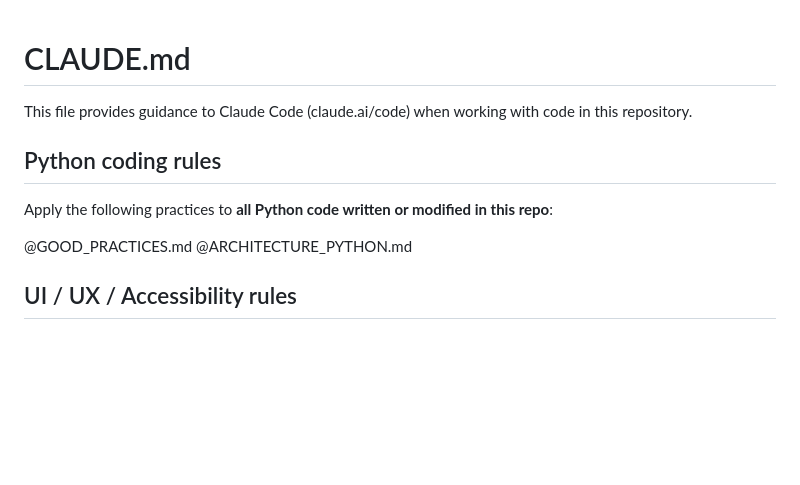
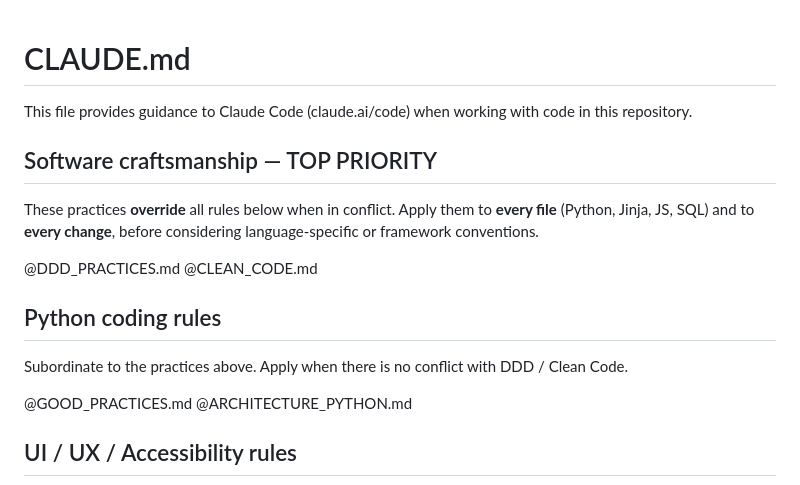
Before and after one commit to ValentinDumas/toolbox, a Markdown page: invoice-manager/CLAUDE.md, the part around the change. Rendered like a GitHub page; blank space fills up the shorter version.

```diff
--- a/invoice-manager/CLAUDE.md
+++ b/invoice-manager/CLAUDE.md
@@ -2,9 +2,16 @@
 
 This file provides guidance to Claude Code (claude.ai/code) when working with code in this repository.
 
+## Software craftsmanship — TOP PRIORITY
+
+These practices **override** all rules below when in conflict. Apply them to **every file** (Python, Jinja, JS, SQL) and to **every change**, before considering language-specific or framework conventions.
+
+@DDD_PRACTICES.md
+@CLEAN_CODE.md
+
 ## Python coding rules
 
-Apply the following practices to **all Python code written or modified in this repo**:
+Subordinate to the practices above. Apply when there is no conflict with DDD / Clean Code.
 
 @GOOD_PRACTICES.md
 @ARCHITECTURE_PYTHON.md
```
Also changed, not shown: invoice-manager/CLEAN_CODE.md (added, +229 -0 lines), invoice-manager/DDD_PRACTICES.md (added, +178 -0 lines).
